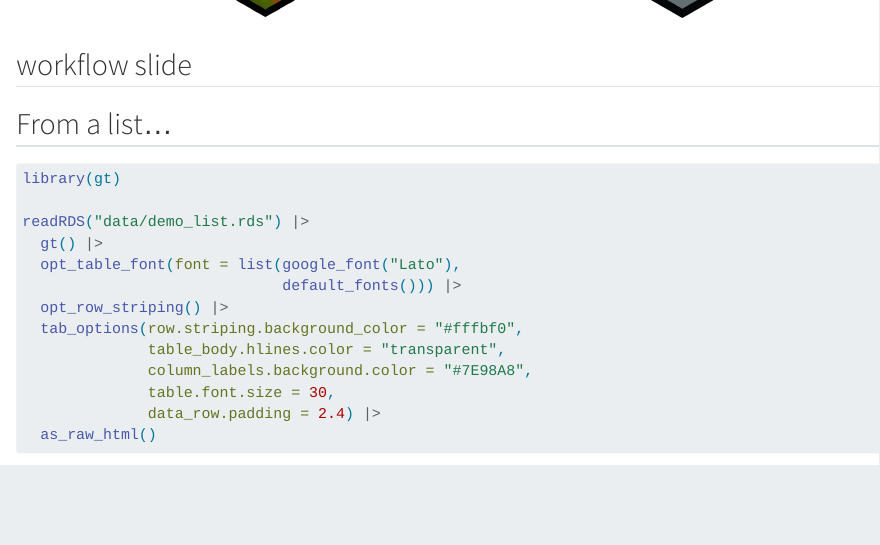
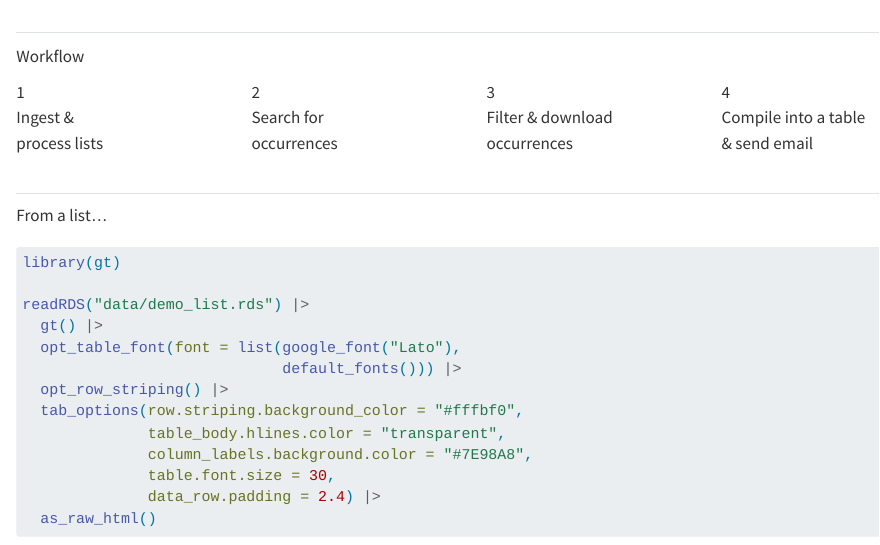
Before and after one commit to shandiya/DataUseClub2024, a Quarto document (_2-overview.qmd): the page in a window 1100 px wide, from 760 px down before the commit and from 780 px down after it. Rendered offline with R 4.5, knitr and Pandoc in place of Quarto, with nearby package versions; some code elsewhere in the file could not run offline.

Commit message:
adds workflow slide

````diff
--- a/_2-overview.qmd
+++ b/_2-overview.qmd
@@ -36,4 +36,3 @@
 :::
 
 
-## workflow slide
@@ -40,5 +40,28 @@
+[Workflow]{.h2-thin}
 
-## From a list... {#demo-list data-menu-title="Demo list"}
+:::: {.columns .v-center-container}
+::: {.column width="25%" .fragment}
+[ 1]{.number}
+Ingest &<br>process lists
+:::
+
+::: {.column width="25%" .fragment}
+[ 2]{.number}
+Search for<br>occurrences
+:::
+::: {.column width="25%" .fragment}
+[ 3]{.number}
+Filter & download<br>occurrences
+:::
+::: {.column width="25%" .fragment}
+[ 4]{.number}
+Compile into a table<br>& send email
+:::
+::::
+
+
+## {#demo-list data-menu-title="Demo list"}
+[From a list...]{.h2-thin}
 
 ```{r}
 library(gt)
--- a/custom-theme.scss
+++ b/custom-theme.scss
@@ -80,6 +80,12 @@ $tabset-border-color: $body-color;
   font-family: 'Fjalla One', sans-serif;
 }
 
+.reveal .h2-thin {
+  font-family: 'League Spartan', sans-serif;
+  font-weight: 200;
+  font-size: 2em;
+}
+
 .reveal ul {
   font-family: 'League Spartan', sans-serif;
   font-weight: 200;
@@ -131,3 +137,10 @@ $tabset-border-color: $body-color;
   left: 20px;
   top: 300px;
 }
+
+.reveal .number {
+  font-family: 'Fira Code', monospace;
+  font-weight: 400;
+  font-size: 6em;
+  color: #7E98A8;
+}
````
Also changed, not shown: index.html, _2-overview.qmd (1 more changed lines), 1 other file.
